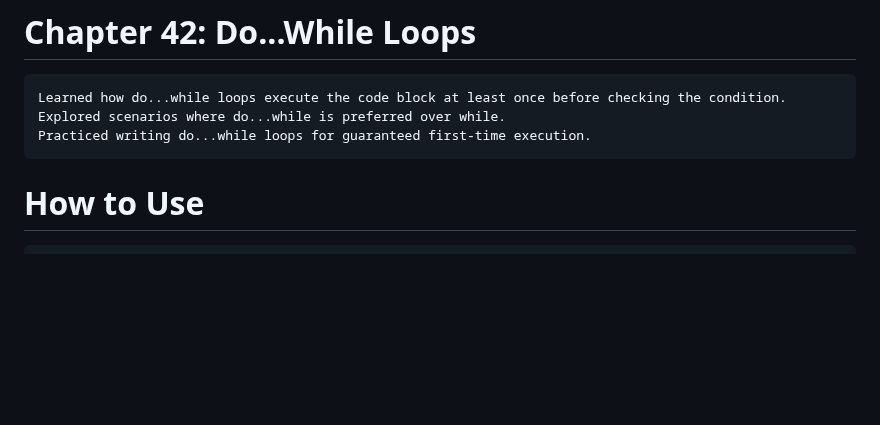
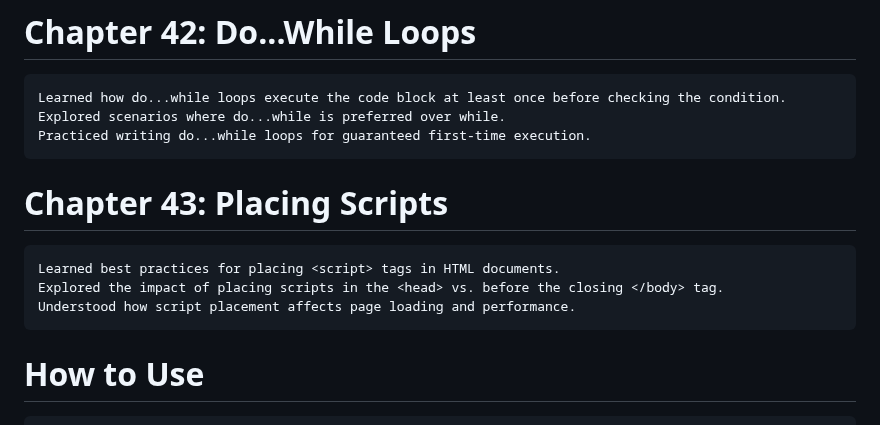
Before and after one commit to babunairofficial/javaScript, a Markdown page: doItYourself/README.md, the part around the change. Drawn GitHub-style; blank space fills up the shorter version.

```diff
--- a/doItYourself/README.md
+++ b/doItYourself/README.md
@@ -141,6 +141,10 @@
     Learned how do...while loops execute the code block at least once before checking the condition.
     Explored scenarios where do...while is preferred over while.
     Practiced writing do...while loops for guaranteed first-time execution.
+# Chapter 43: Placing Scripts
+    Learned best practices for placing <script> tags in HTML documents.
+    Explored the impact of placing scripts in the <head> vs. before the closing </body> tag.
+    Understood how script placement affects page loading and performance.
 
 
 # How to Use
```
